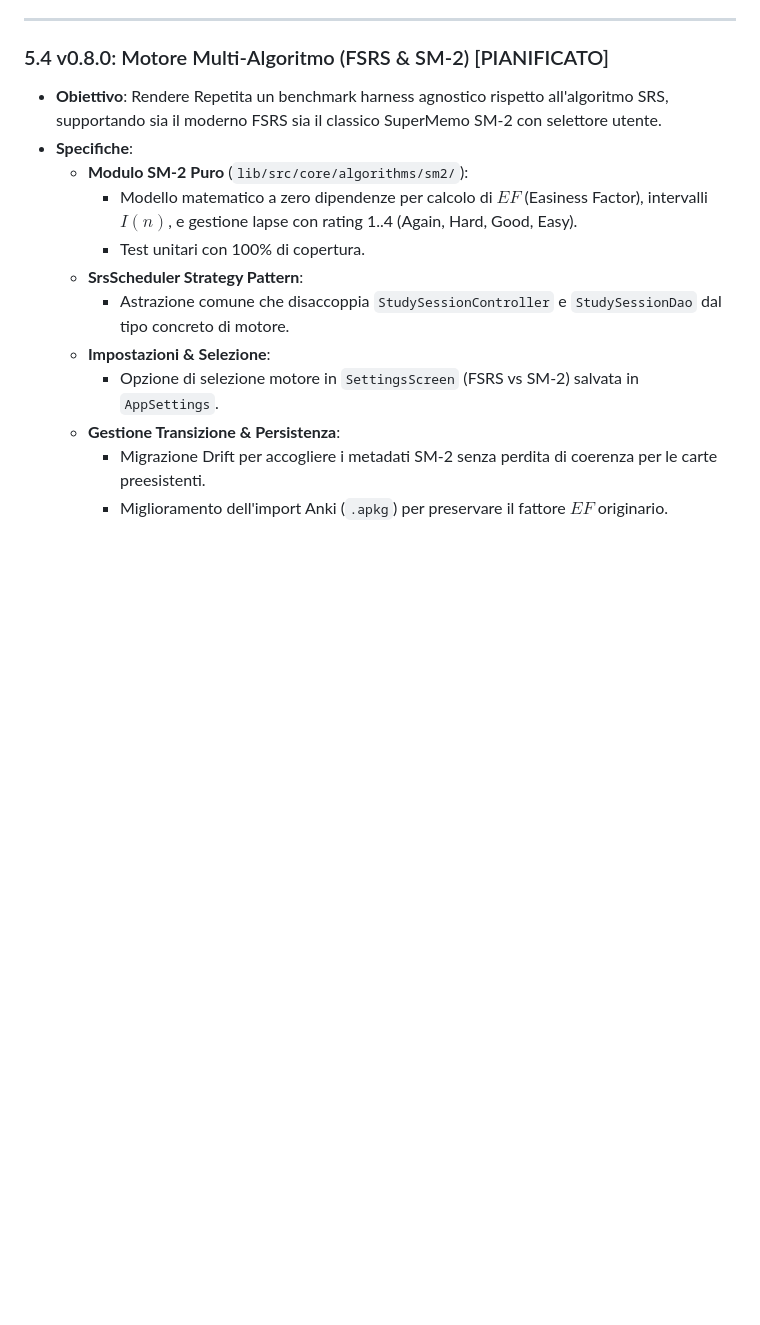
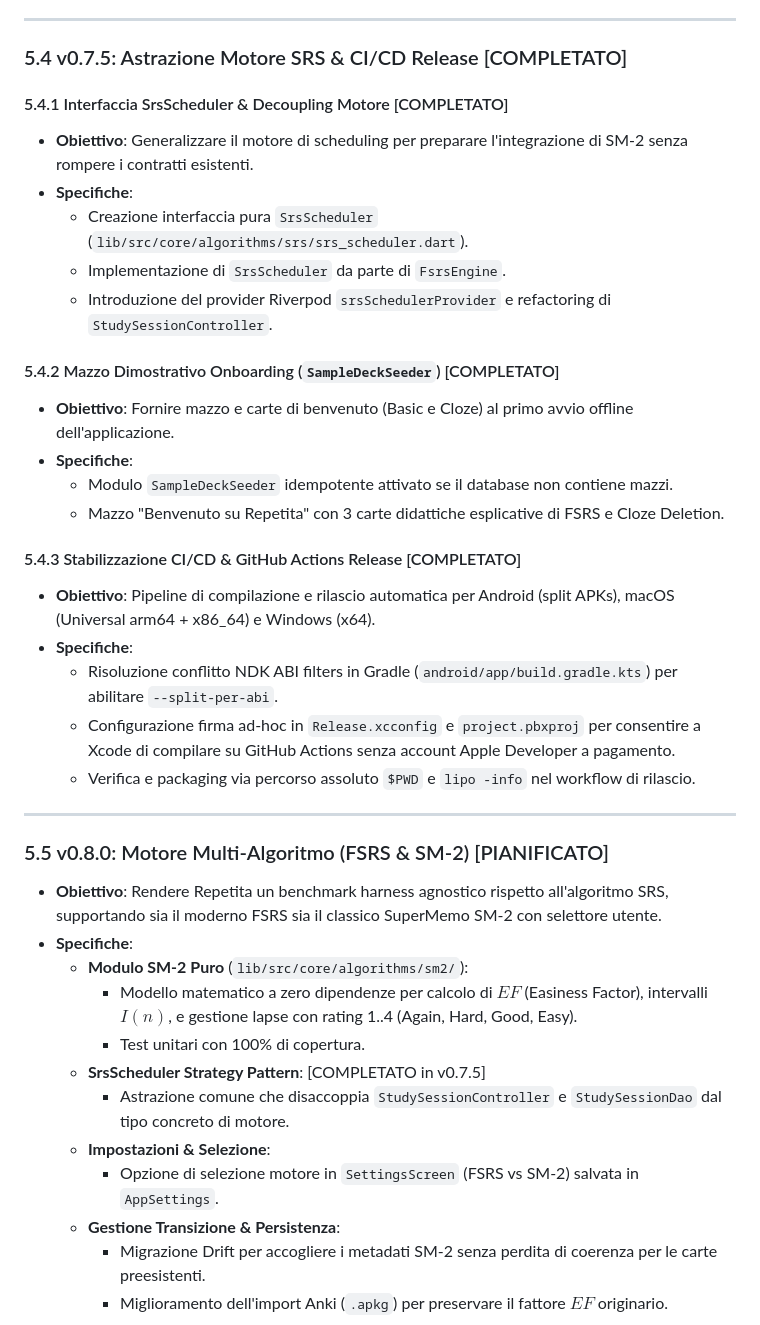
Before and after one commit to CydonianCitizen/Repetita, a Markdown page: ROADMAP.md, the part around one of its changes. Drawn GitHub-style; blank space fills up the shorter version.

```diff
--- a/ROADMAP.md
+++ b/ROADMAP.md
@@ -147,13 +148,37 @@ Documento di pianificazione tecnica basato sulle scelte funzionali definite per
 
 ---
 
-### 5.4 v0.8.0: Motore Multi-Algoritmo (FSRS & SM-2) [PIANIFICATO]
+### 5.4 v0.7.5: Astrazione Motore SRS & CI/CD Release [COMPLETATO]
+
+#### 5.4.1 Interfaccia SrsScheduler & Decoupling Motore [COMPLETATO]
+* **Obiettivo**: Generalizzare il motore di scheduling per preparare l'integrazione di SM-2 senza rompere i contratti esistenti.
+* **Specifiche**:
+  * Creazione interfaccia pura `SrsScheduler` (`lib/src/core/algorithms/srs/srs_scheduler.dart`).
+  * Implementazione di `SrsScheduler` da parte di `FsrsEngine`.
+  * Introduzione del provider Riverpod `srsSchedulerProvider` e refactoring di `StudySessionController`.
+
+#### 5.4.2 Mazzo Dimostrativo Onboarding (`SampleDeckSeeder`) [COMPLETATO]
+* **Obiettivo**: Fornire mazzo e carte di benvenuto (Basic e Cloze) al primo avvio offline dell'applicazione.
+* **Specifiche**:
+  * Modulo `SampleDeckSeeder` idempotente attivato se il database non contiene mazzi.
+  * Mazzo "Benvenuto su Repetita" con 3 carte didattiche esplicative di FSRS e Cloze Deletion.
+
+#### 5.4.3 Stabilizzazione CI/CD & GitHub Actions Release [COMPLETATO]
+* **Obiettivo**: Pipeline di compilazione e rilascio automatica per Android (split APKs), macOS (Universal arm64 + x86_64) e Windows (x64).
+* **Specifiche**:
+  * Risoluzione conflitto NDK ABI filters in Gradle (`android/app/build.gradle.kts`) per abilitare `--split-per-abi`.
+  * Configurazione firma ad-hoc in `Release.xcconfig` e `project.pbxproj` per consentire a Xcode di compilare su GitHub Actions senza account Apple Developer a pagamento.
+  * Verifica e packaging via percorso assoluto `$PWD` e `lipo -info` nel workflow di rilascio.
+
+---
+
+### 5.5 v0.8.0: Motore Multi-Algoritmo (FSRS & SM-2) [PIANIFICATO]
 * **Obiettivo**: Rendere Repetita un benchmark harness agnostico rispetto all'algoritmo SRS, supportando sia il moderno FSRS sia il classico SuperMemo SM-2 con selettore utente.
 * **Specifiche**:
   * **Modulo SM-2 Puro** (`lib/src/core/algorithms/sm2/`):
     * Modello matematico a zero dipendenze per calcolo di $EF$ (Easiness Factor), intervalli $I(n)$, e gestione lapse con rating 1..4 (Again, Hard, Good, Easy).
     * Test unitari con 100% di copertura.
-  * **SrsScheduler Strategy Pattern**:
+  * **SrsScheduler Strategy Pattern**: [COMPLETATO in v0.7.5]
     * Astrazione comune che disaccoppia `StudySessionController` e `StudySessionDao` dal tipo concreto di motore.
   * **Impostazioni & Selezione**:
     * Opzione di selezione motore in `SettingsScreen` (FSRS vs SM-2) salvata in `AppSettings`.
```
Also changed, not shown: other parts of ROADMAP.md (+2 -1 lines), AUDIT.md (+18 -0 lines), README.md (+52 -34 lines).
